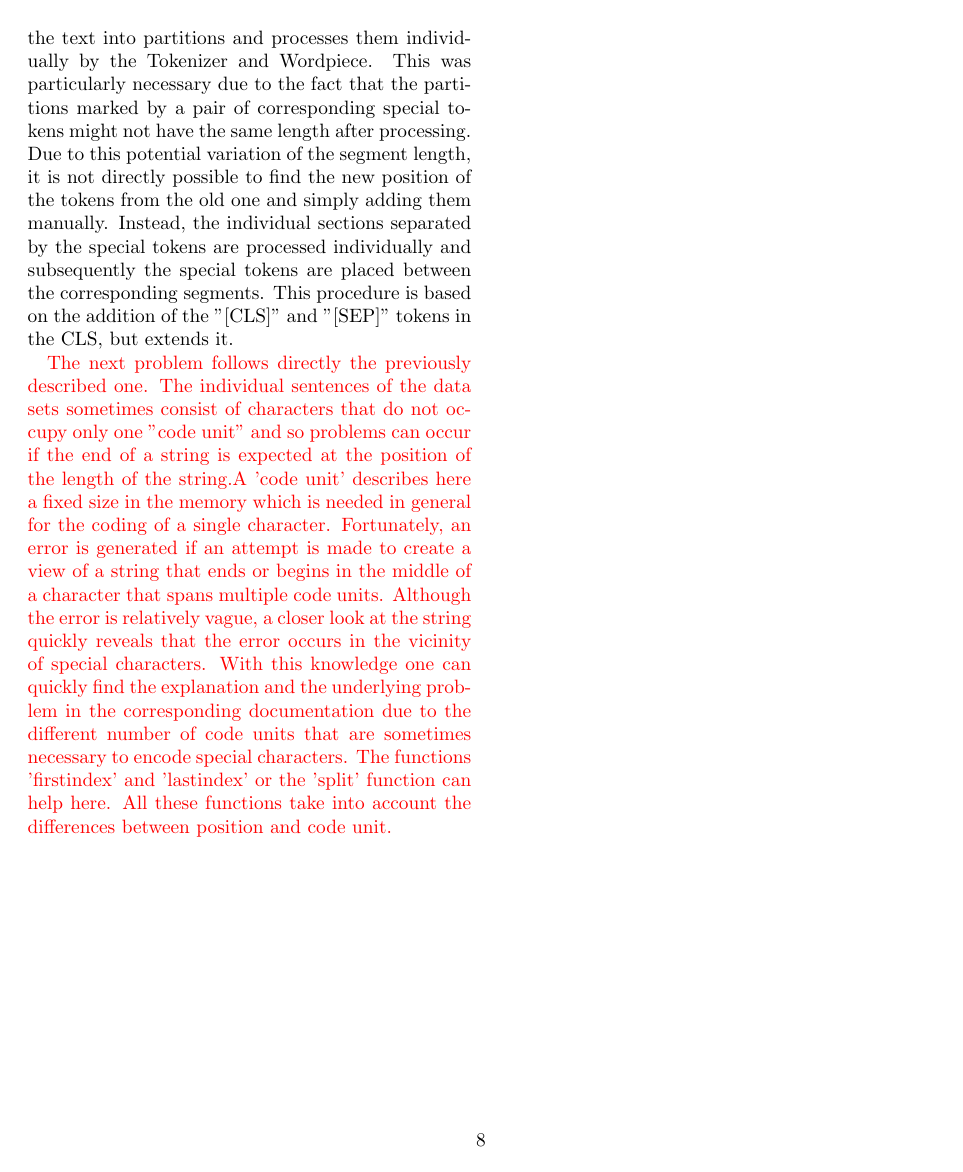
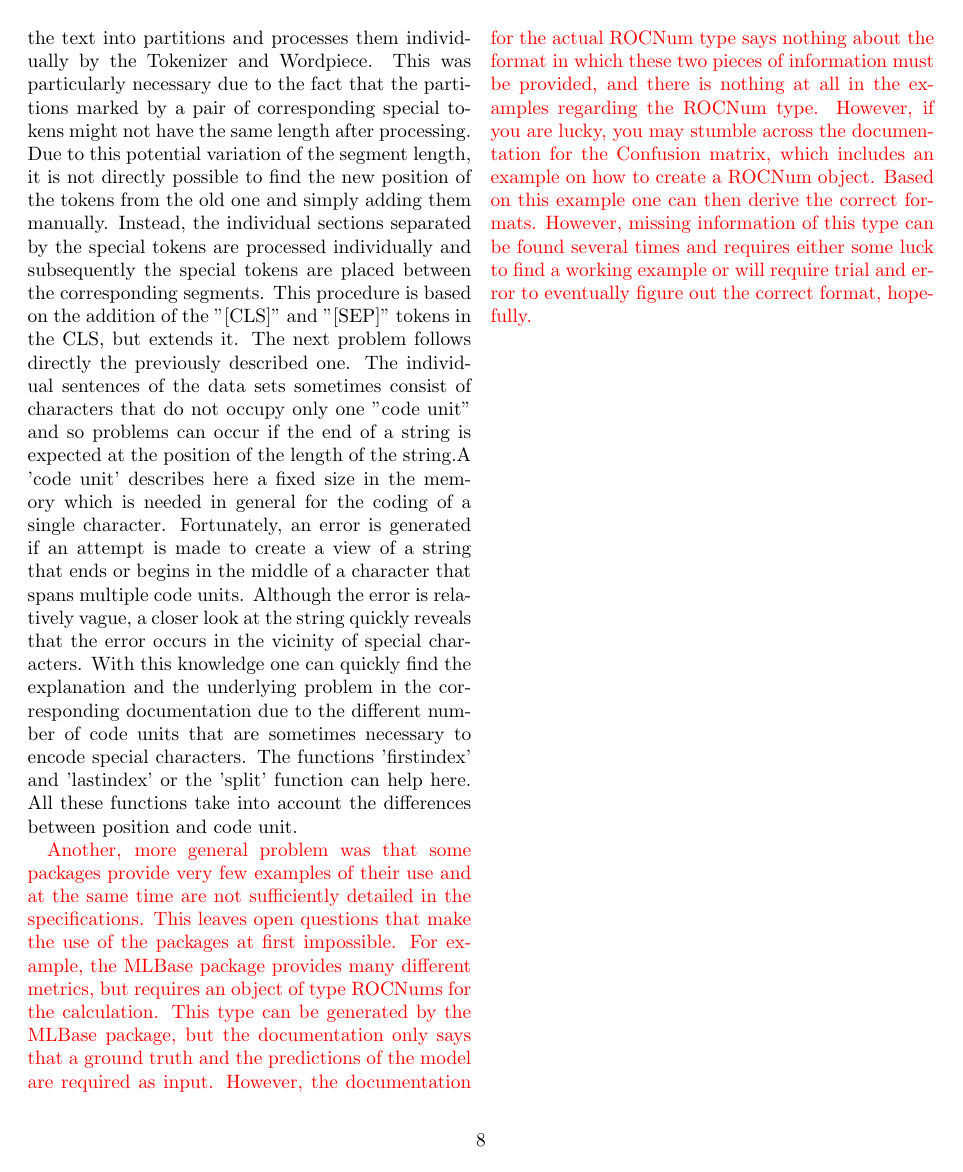
Before and after one commit to JanNiklasWeder/reproducibility-scibert, a LaTeX thesis (bericht/document.tex, which reads bericht/sections/experiments.tex): page 10 of 13. Compiled offline with pdfLaTeX.

Commit message:
Extended section 'Problems' in chapter 'Experiments'
Lack of examples and or unclear documentation

```diff
--- a/bericht/sections/experiments.tex
+++ b/bericht/sections/experiments.tex
@@ -46,7 +46,8 @@ Due to the failure with the ROCM stack, only the MX940 and the google-colab envi
 In particular, the classic text classification was relatively unproblematic to implement. Nevertheless, there were some minor obstacles on the way to a finished reproduction of the original CLS. The order will follow that of the information flow in the model, starting with the input data and ending with the output.
 
 After this sequence, the first problem is to transform the data, which are now already the two text areas with the special tokens "[\textless\textless]", "[\textgreater\textgreater]", "[~[[~]" and "[~]]~]" marked, the sentences now have to be processed by the tokenizer and by wordpiece, without changing the mentioned tokens. If the individual sentences would be processed without further precautions, then the special tokens would be modified. Through this alteration, however, these tokens would no longer be interpreted by the vocabulary as special tokens, but would be regarded as "normal" words. To avoid this, a wrapper was written, which divides the text into partitions and processes them individually by the Tokenizer and Wordpiece. This was particularly necessary due to the fact that the partitions marked by a pair of corresponding special tokens might not have the same length after processing. Due to this potential variation of the segment length, it is not directly possible to find the new position of the tokens from the old one and simply adding them manually. Instead, the individual sections separated by the special tokens are processed individually and subsequently the special tokens are placed between the corresponding segments. This procedure is based on the addition of the "[CLS]" and "[SEP]" tokens in the CLS, but extends it.
+The next problem follows directly the previously described one. The individual sentences of the data sets sometimes consist of characters that do not occupy only one "code unit" and so problems can occur if the end of a string is expected at the position of the length of the string.A 'code unit' describes here a fixed size in the memory which is needed in general for the coding of a single character. Fortunately, an error is generated if an attempt is made to create a view of a string that ends or begins in the middle of a character that spans multiple code units. Although the error is relatively vague, a closer look at the string quickly reveals that the error occurs in the vicinity of special characters. With this knowledge one can quickly find the explanation and the underlying problem in the corresponding documentation due to the different number of code units that are sometimes necessary to encode special characters. The functions 'firstindex' and 'lastindex' or the 'split' function can help here. All these functions take into account the differences between position and code unit.
 
 \color{red}
-The next problem follows directly the previously described one. The individual sentences of the data sets sometimes consist of characters that do not occupy only one "code unit" and so problems can occur if the end of a string is expected at the position of the length of the string.A 'code unit' describes here a fixed size in the memory which is needed in general for the coding of a single character. Fortunately, an error is generated if an attempt is made to create a view of a string that ends or begins in the middle of a character that spans multiple code units. Although the error is relatively vague, a closer look at the string quickly reveals that the error occurs in the vicinity of special characters. With this knowledge one can quickly find the explanation and the underlying problem in the corresponding documentation due to the different number of code units that are sometimes necessary to encode special characters. The functions 'firstindex' and 'lastindex' or the 'split' function can help here. All these functions take into account the differences between position and code unit.
+Another, more general problem was that some packages provide very few examples of their use and at the same time are not sufficiently detailed in the specifications. This leaves open questions that make the use of the packages at first impossible. For example, the MLBase package provides many different metrics, but requires an object of type ROCNums for the calculation. This type can be generated by the MLBase package, but the documentation only says that a ground truth and the predictions of the model are required as input. However, the documentation for the actual ROCNum type says nothing about the format in which these two pieces of information must be provided, and there is nothing at all in the examples regarding the ROCNum type. However, if you are lucky, you may stumble across the documentation for the Confusion matrix, which includes an example on how to create a ROCNum object. Based on this example one can then derive the correct formats. However, missing information of this type can be found several times and requires either some luck to find a working example or will require trial and error to eventually figure out the correct format, hopefully.
 \color{black}
```
Also changed, not shown: bericht/document.pdf.
